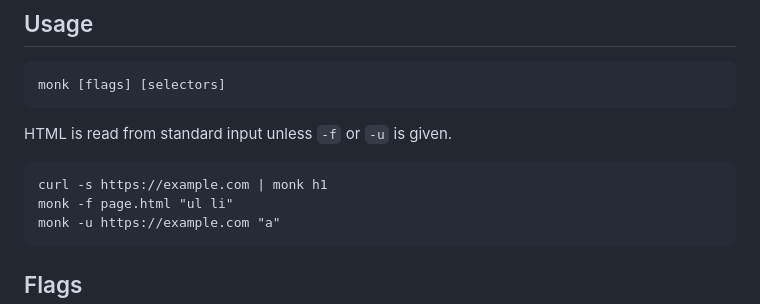
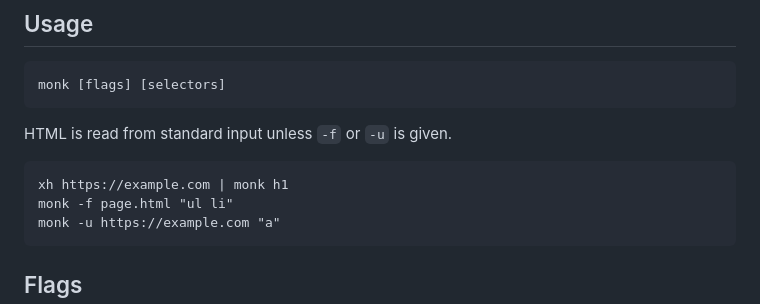
Before and after one commit to janbodnar/monk, a Markdown page: README.MD, the part around the change. Rendered like a GitHub page.

Commit message:
replaced curl with xh

````diff
--- a/README.MD
+++ b/README.MD
@@ -28,7 +28,7 @@ monk [flags] [selectors]
 HTML is read from standard input unless `-f` or `-u` is given.
 
 ```
-curl -s https://example.com | monk h1
+xh https://example.com | monk h1
 monk -f page.html "ul li"
 monk -u https://example.com "a"
 ```
````
